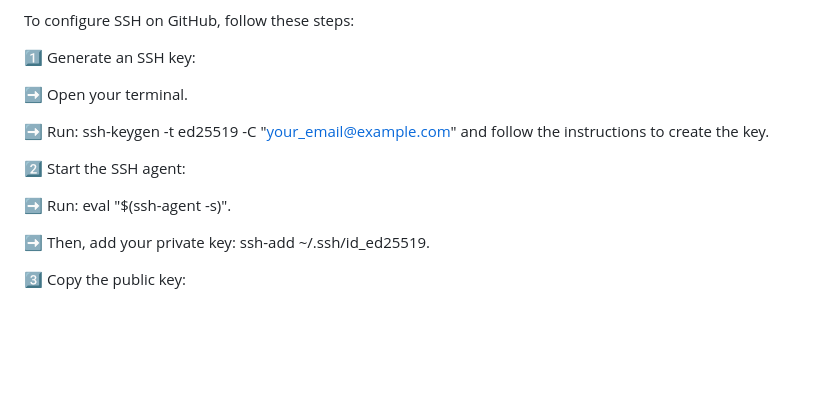
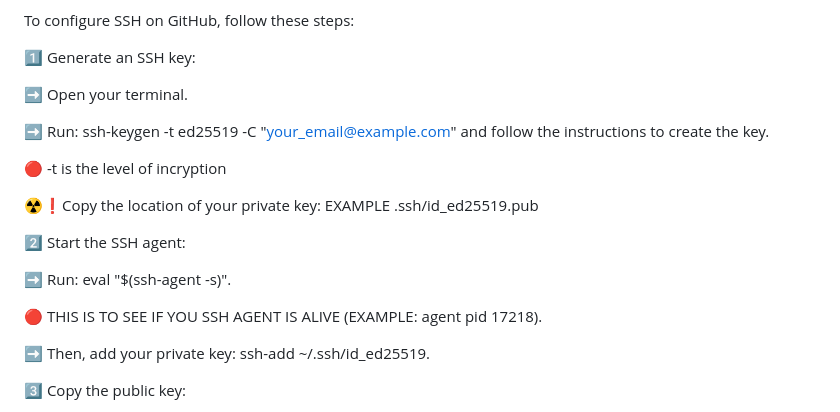
Before and after one commit to JuanOsorner/CESDE-s-assignaments, a Markdown page: README.md, the part around the change. GitHub-like rendering; blank space fills up the shorter version.

```diff
--- a/README.md
+++ b/README.md
@@ -82,9 +82,15 @@ To configure SSH on GitHub, follow these steps:
 
    ➡️ Run: ssh-keygen -t ed25519 -C "your_email@example.com" and follow the instructions to create the key.
 
+🔴 -t is the level of incryption
+
+☢️❗Copy the location of your private key: EXAMPLE .ssh/id_ed25519.pub
+
 2️⃣ Start the SSH agent:
 
    ➡️ Run: eval "$(ssh-agent -s)".
+
+🔴 THIS IS TO SEE IF YOU SSH AGENT IS ALIVE (EXAMPLE: agent pid 17218).
 
    ➡️ Then, add your private key: ssh-add ~/.ssh/id_ed25519.
 
```
